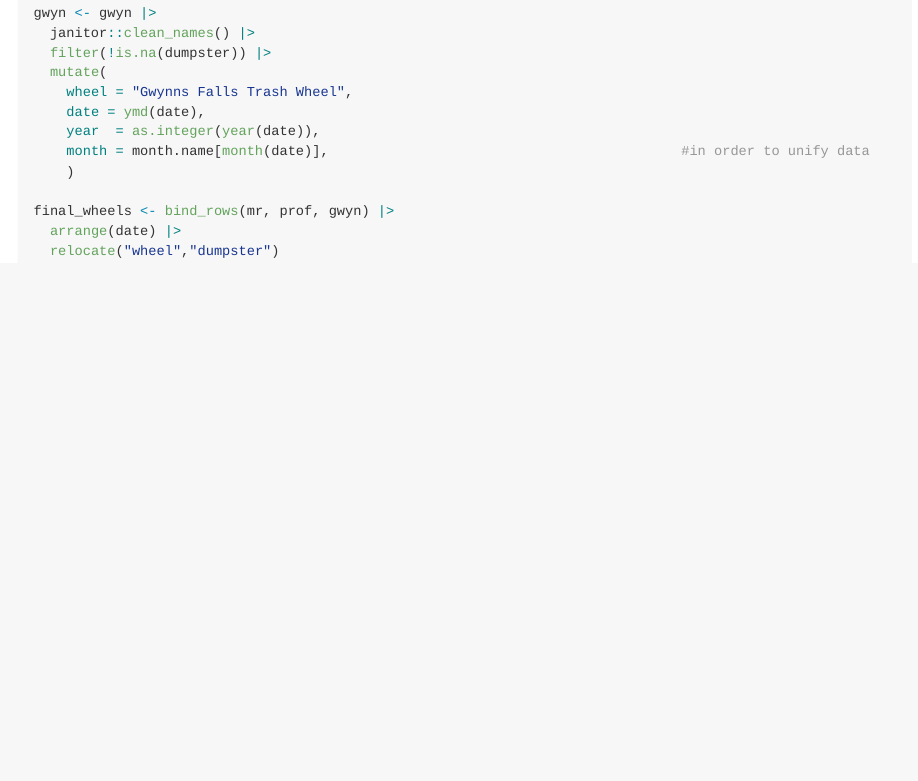
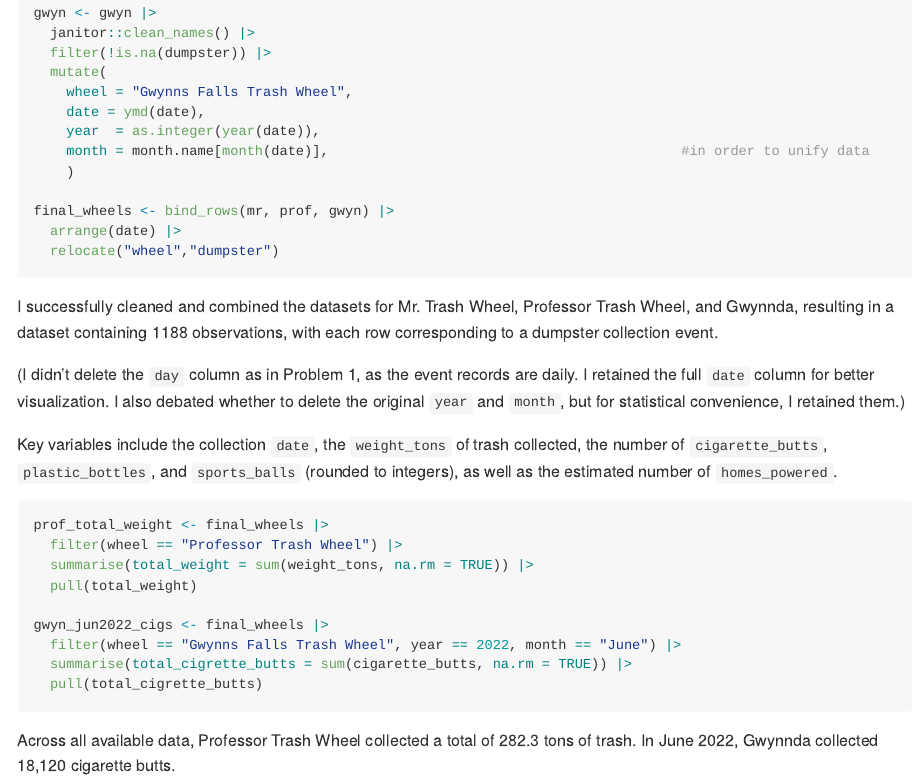
Before and after one commit to Ruipeng-cumc/p8105_hw2_rl3616, an R Markdown document (p8105_hw2_rl3616.Rmd): the page in a window 1100 px wide, from 4830 px down. The pictures show the output file p8105_hw2_rl3616.md that the author committed with the source, drawn offline in the style of GitHub; long lines of code are wrapped.

Commit message:
Problem 2 finished

````diff
--- a/p8105_hw2_rl3616.Rmd
+++ b/p8105_hw2_rl3616.Rmd
@@ -141,3 +141,24 @@ final_wheels <- bind_rows(mr, prof, gwyn) |>
   relocate("wheel","dumpster")
 
 ```
+
+I successfully cleaned and combined the datasets for Mr. Trash Wheel, Professor Trash Wheel, and Gwynnda, resulting in a dataset containing `r nrow(final_wheels)` observations, with each row corresponding to a dumpster collection event.
+
+(I didn't delete the `day` column as in Problem 1, as the event records are daily. I retained the full `date` column for better visualization. I also debated whether to delete the original `year` and `month`, but for statistical convenience, I retained them.)
+
+Key variables include the collection `date`, the `weight_tons` of trash collected,
+the number of `cigarette_butts`, `plastic_bottles`, and `sports_balls` (rounded to integers),
+as well as the estimated number of `homes_powered`.
+
+```{r}
+prof_total_weight <- final_wheels |>
+  filter(wheel == "Professor Trash Wheel") |>
+  summarise(total_weight = sum(weight_tons, na.rm = TRUE)) |>
+  pull(total_weight)
+
+gwyn_jun2022_cigs <- final_wheels |>
+  filter(wheel == "Gwynns Falls Trash Wheel", year == 2022, month == "June") |>
+  summarise(total_cigrette_butts = sum(cigarette_butts, na.rm = TRUE)) |>
+  pull(total_cigrette_butts)
+```
+Across all available data, Professor Trash Wheel collected a total of `r round(prof_total_weight, 1)` tons of trash. In June 2022, Gwynnda collected `r format(gwyn_jun2022_cigs, big.mark = ",")` cigarette butts.
````
Also changed, not shown: p8105_hw2_rl3616.md.
